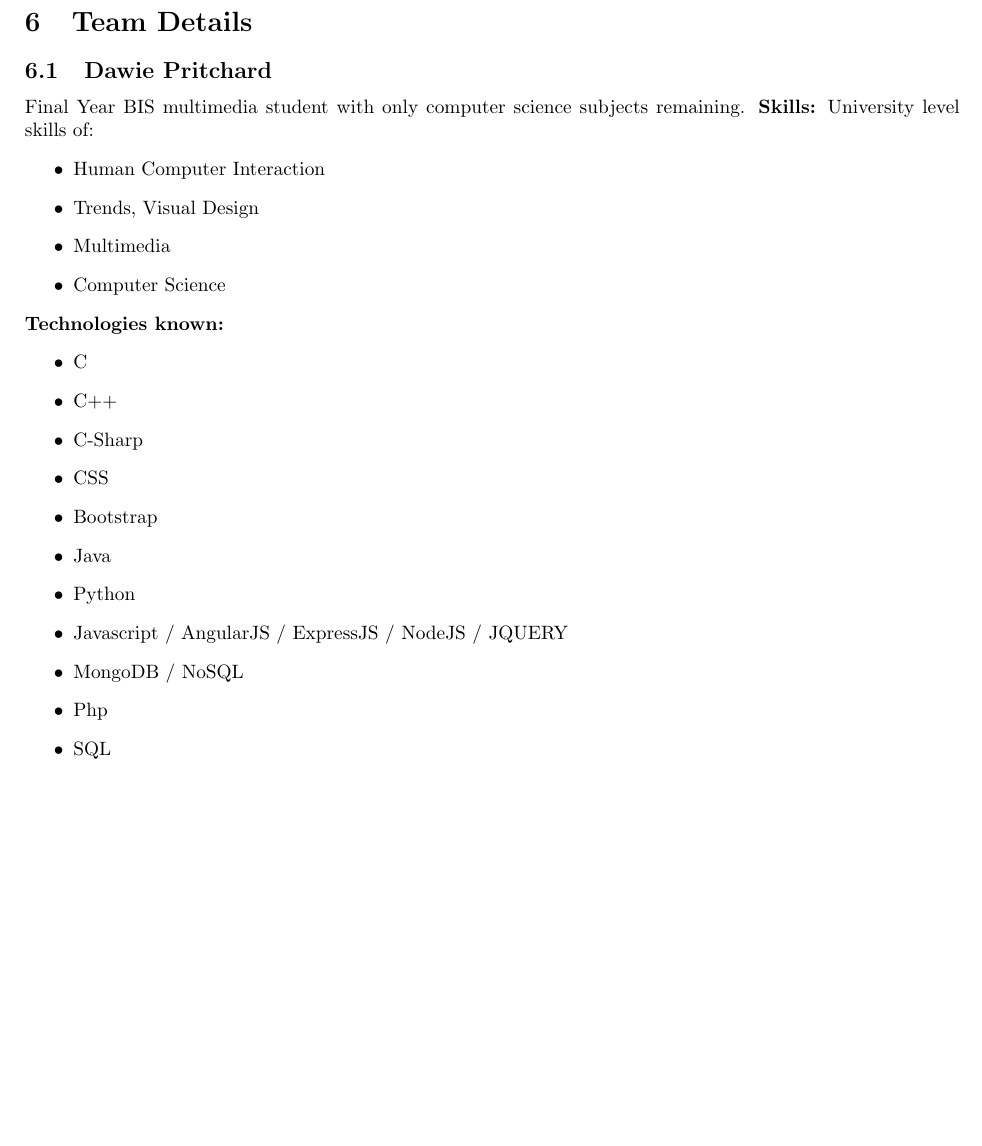
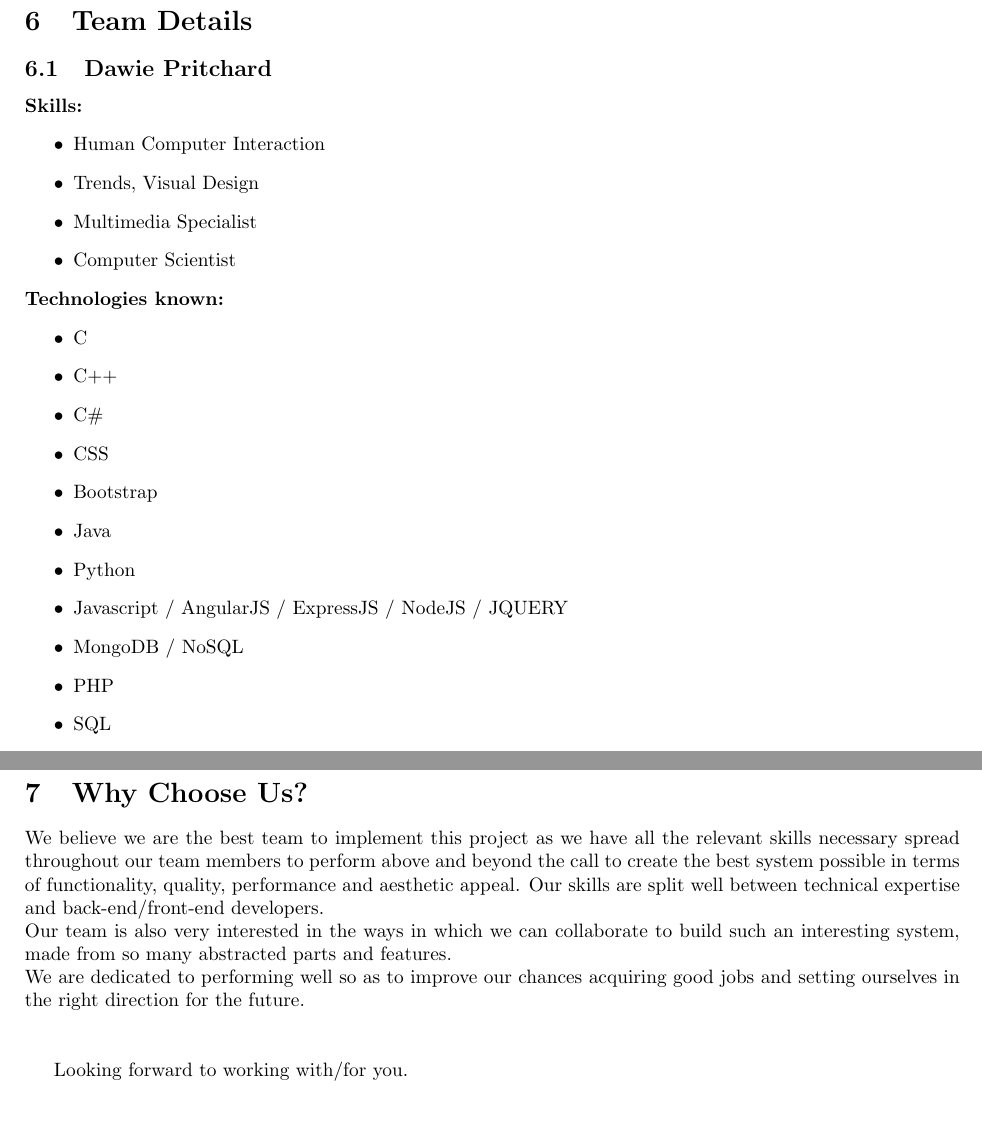
Before and after one commit to TheZimbo16/COS-301-TheInevitables, a LaTeX document (Project_Tenders/DU@UP Object Sensor and Mobile Application/objectsensor.tex): part of page 5 of 9 before the commit and two parts of pages 6 and 11 of 11 after it, the two joined at a grey line, cut so that both start at the same text, the shorter picture padded with empty space. Compiled offline with pdfLaTeX.

Commit message:
Updates object sensor
Former-commit-id: e9ef60aad67917afd1124cad0aafe73d3bc8374e

```diff
--- a/Project_Tenders/DU@UP Object Sensor and Mobile Application/objectsensor.tex
+++ b/Project_Tenders/DU@UP Object Sensor and Mobile Application/objectsensor.tex
@@ -84,26 +85,24 @@ There are security concerns regarding the use of  the sensors that are involved.
 \section{Team Details}
 \subsection{Dawie Pritchard}
-Final Year BIS multimedia student with only computer science subjects remaining.
 \textbf{Skills:}
-University level skills of:
 \begin{itemize}
  	\item Human Computer Interaction
  	\item Trends, Visual Design
- 	\item Multimedia
- 	\item Computer Science
+ 	\item Multimedia Specialist
+ 	\item Computer Scientist
 \end {itemize}
 \textbf{Technologies known:}
 \begin{itemize}
 	\item C
  	\item C++
- 	\item C-Sharp
+ 	\item C\#
  	\item CSS
  	\item Bootstrap
  	\item Java
  	\item Python
  	\item Javascript / AngularJS / ExpressJS / NodeJS / JQUERY
  	\item MongoDB / NoSQL
- 	\item Php
+ 	\item PHP
  	\item SQL
  	\item HTML5
  	\item XML
@@ -212 +216,9 @@ Designed and developed www.ugandaprohunts.com
+\section{Why Choose Us?}
+	We believe we are the best team to implement this project as we have all the relevant skills necessary spread throughout our team members to perform above and beyond the call to create the best system possible in terms of functionality, quality, performance and aesthetic appeal. Our skills are split well between technical expertise and back-end/front-end developers.\\
+	Our team is also very interested in the ways in which we can collaborate to build such an interesting system, made from so many abstracted parts and features.\\
+	We are dedicated to performing well so as to improve our chances acquiring good jobs and setting ourselves in the right direction for the future.\\ \\
+
+
+	Looking forward to working with/for you.
+
 \end{document}
```
Also changed, not shown: Project_Tenders/DU@UP Object Sensor and Mobile Application/objectsensor.tex (20 more changed lines).
